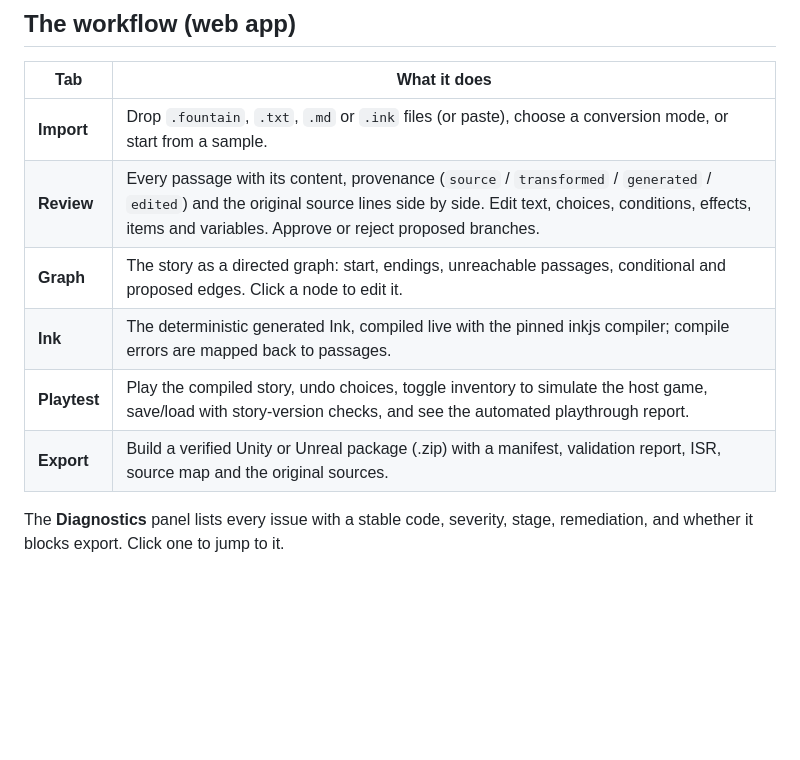
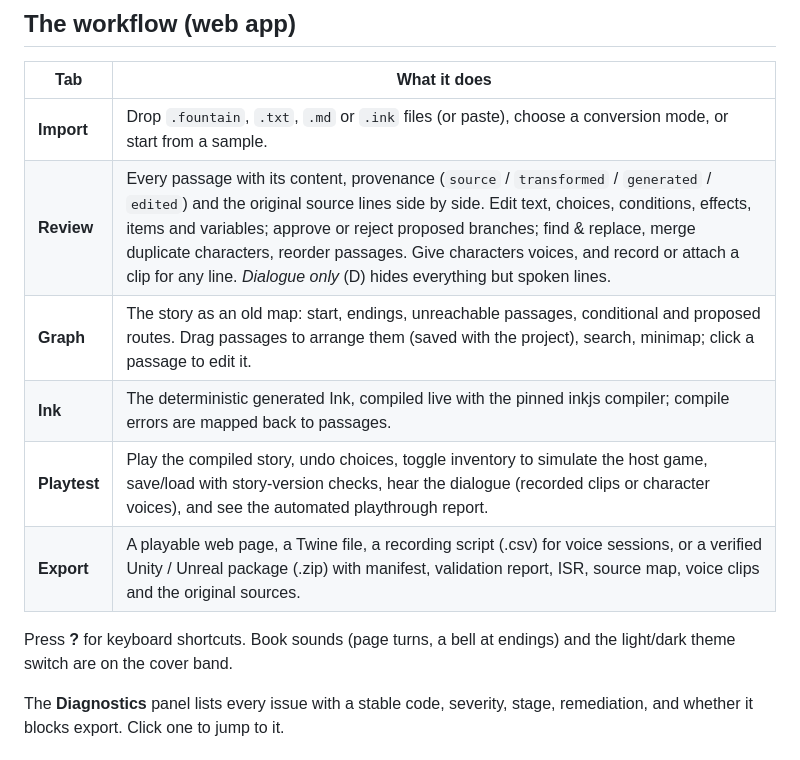
Before and after one commit to FlamingAirplane/Script-to-Game-Converter, a Markdown page: README.md, the part around one of its changes. Rendered like a GitHub page; blank space fills up the shorter version.

```diff
--- a/README.md
+++ b/README.md
@@ -57,11 +61,14 @@ npm run test:e2e
 | Tab | What it does |
 | --- | --- |
 | **Import** | Drop `.fountain`, `.txt`, `.md` or `.ink` files (or paste), choose a conversion mode, or start from a sample. |
-| **Review** | Every passage with its content, provenance (`source` / `transformed` / `generated` / `edited`) and the original source lines side by side. Edit text, choices, conditions, effects, items and variables. Approve or reject proposed branches. |
-| **Graph** | The story as a directed graph: start, endings, unreachable passages, conditional and proposed edges. Click a node to edit it. |
+| **Review** | Every passage with its content, provenance (`source` / `transformed` / `generated` / `edited`) and the original source lines side by side. Edit text, choices, conditions, effects, items and variables; approve or reject proposed branches; find & replace, merge duplicate characters, reorder passages. Give characters voices, and record or attach a clip for any line. *Dialogue only* (D) hides everything but spoken lines. |
+| **Graph** | The story as an old map: start, endings, unreachable passages, conditional and proposed routes. Drag passages to arrange them (saved with the project), search, minimap; click a passage to edit it. |
 | **Ink** | The deterministic generated Ink, compiled live with the pinned inkjs compiler; compile errors are mapped back to passages. |
-| **Playtest** | Play the compiled story, undo choices, toggle inventory to simulate the host game, save/load with story-version checks, and see the automated playthrough report. |
-| **Export** | Build a verified Unity or Unreal package (.zip) with a manifest, validation report, ISR, source map and the original sources. |
+| **Playtest** | Play the compiled story, undo choices, toggle inventory to simulate the host game, save/load with story-version checks, hear the dialogue (recorded clips or character voices), and see the automated playthrough report. |
+| **Export** | A playable web page, a Twine file, a recording script (.csv) for voice sessions, or a verified Unity / Unreal package (.zip) with manifest, validation report, ISR, source map, voice clips and the original sources. |
+
+Press **?** for keyboard shortcuts. Book sounds (page turns, a bell at endings) and the light/dark theme switch
+are on the cover band.
 
 The **Diagnostics** panel lists every issue with a stable code, severity, stage, remediation, and whether it blocks export. Click one to jump to it.
 
```
Also changed, not shown: other parts of README.md (+4 -0 lines), public/og.png (added), 4 other files.
